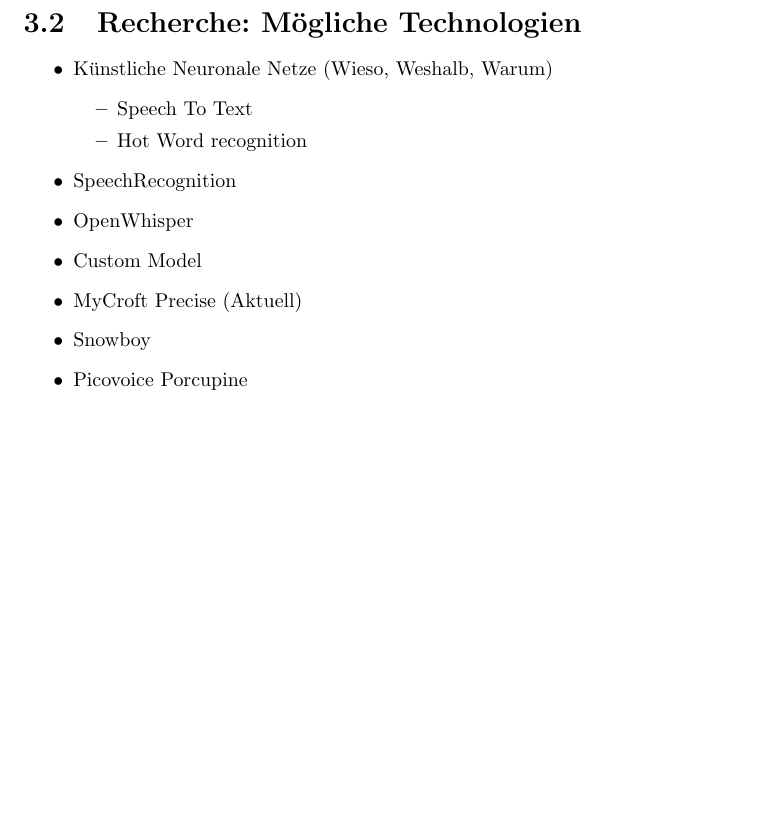
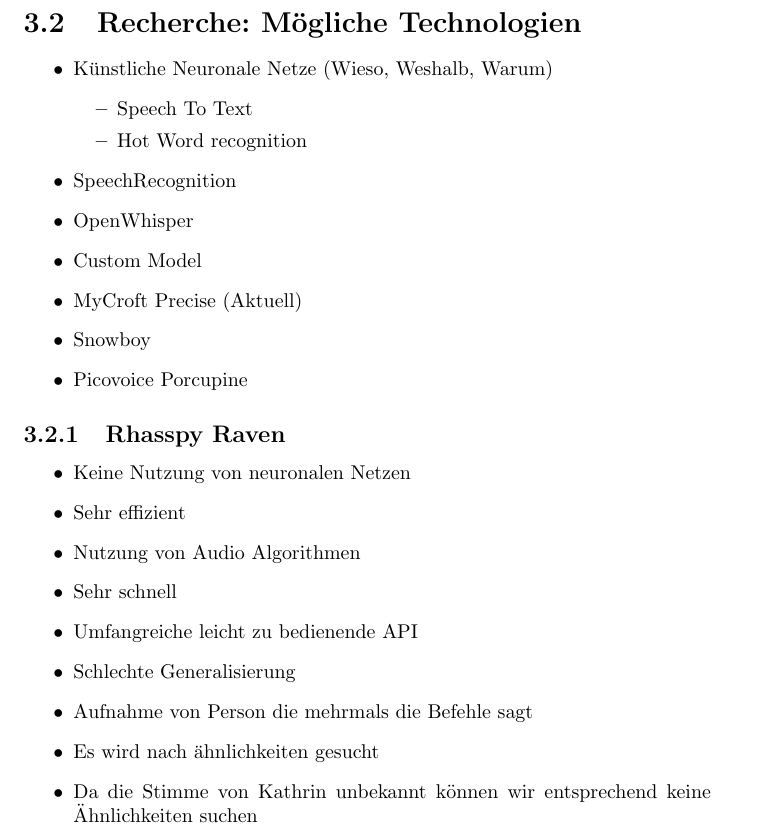
Before and after one commit to BBaskaran03/assistenzsystem-fuer-verpressung, a LaTeX book (documentation/main.tex, which reads documentation/sections/sprachsteuerung.tex): part of page 6 of 10, cut so that both start at the same text, the shorter picture padded with empty space. Compiled offline with pdfLaTeX.

Commit message:
Added rhasspy

```diff
--- a/documentation/sections/sprachsteuerung.tex
+++ b/documentation/sections/sprachsteuerung.tex
@@ -35,6 +35,20 @@
     \item Picovoice Porcupine
 \end{itemize}
 
+\subsection{Rhasspy Raven}
+
+\begin{itemize}
+    \item Keine Nutzung von neuronalen Netzen
+    \item Sehr effizient
+    \item Nutzung von Audio Algorithmen
+    \item Sehr schnell
+    \item Umfangreiche leicht zu bedienende API
+    \item Schlechte Generalisierung
+    \item Aufnahme von Person die mehrmals die Befehle sagt
+    \item Es wird nach ähnlichkeiten gesucht
+    \item Da die Stimme von Kathrin unbekannt können wir entsprechend keine Ähnlichkeiten suchen
+\end{itemize}
+
 \section{Probleme von Online-Lösungen}
 
 Eine der potentiellen Fehlerquellen bei einer sprachgesteuerten Anwendung ist die Verwendung einer Online-Lösung. Eine Online-Lösung erfordert eine stabile Internetverbindung, was jedoch nicht immer gewährleistet werden kann. Schwache Internetverbindungen oder Internetabbrüche können dazu führen, dass die Anwendung nicht mehr ordnungsgemäß funktioniert oder sogar vollständig ausfällt.
```
